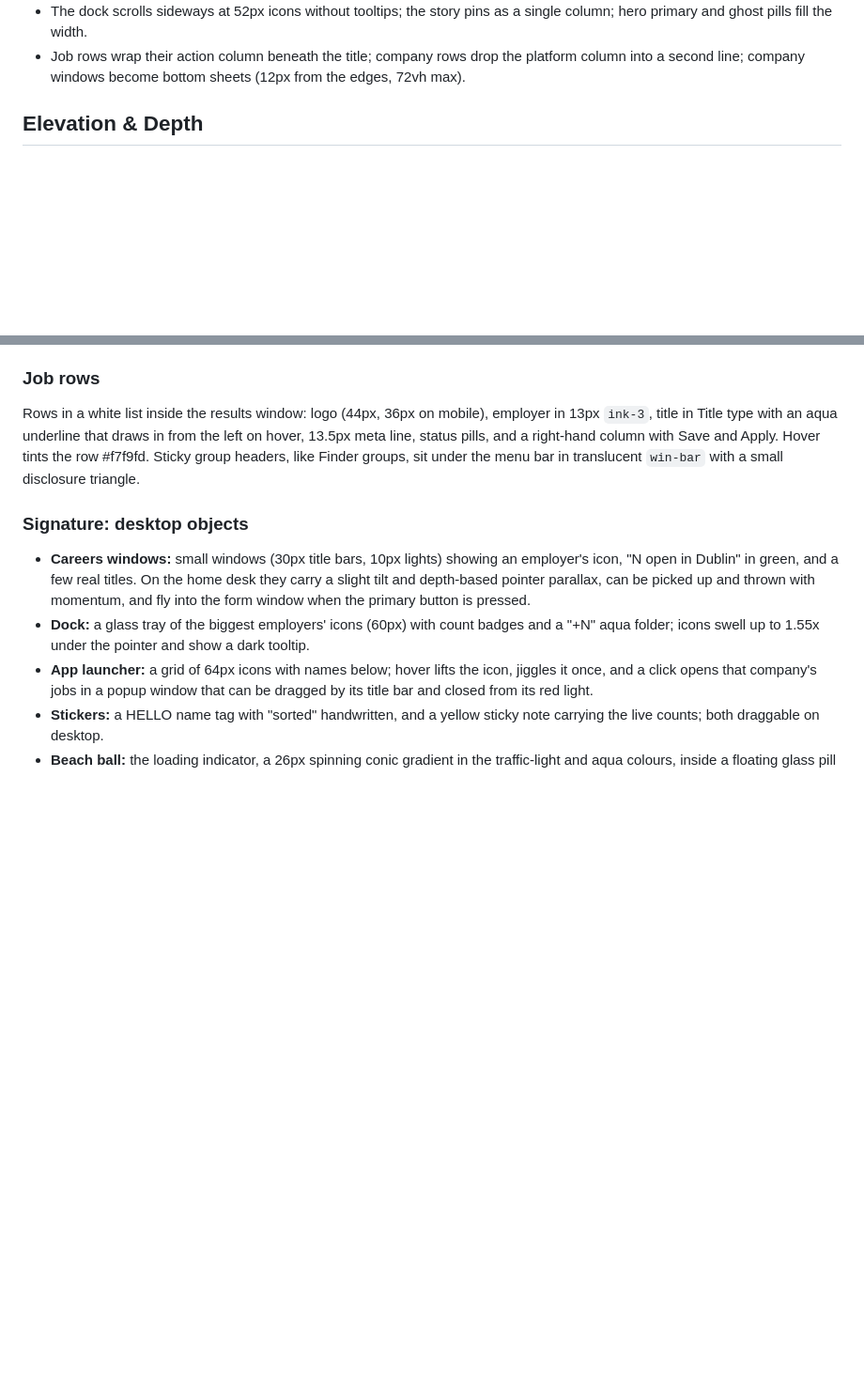
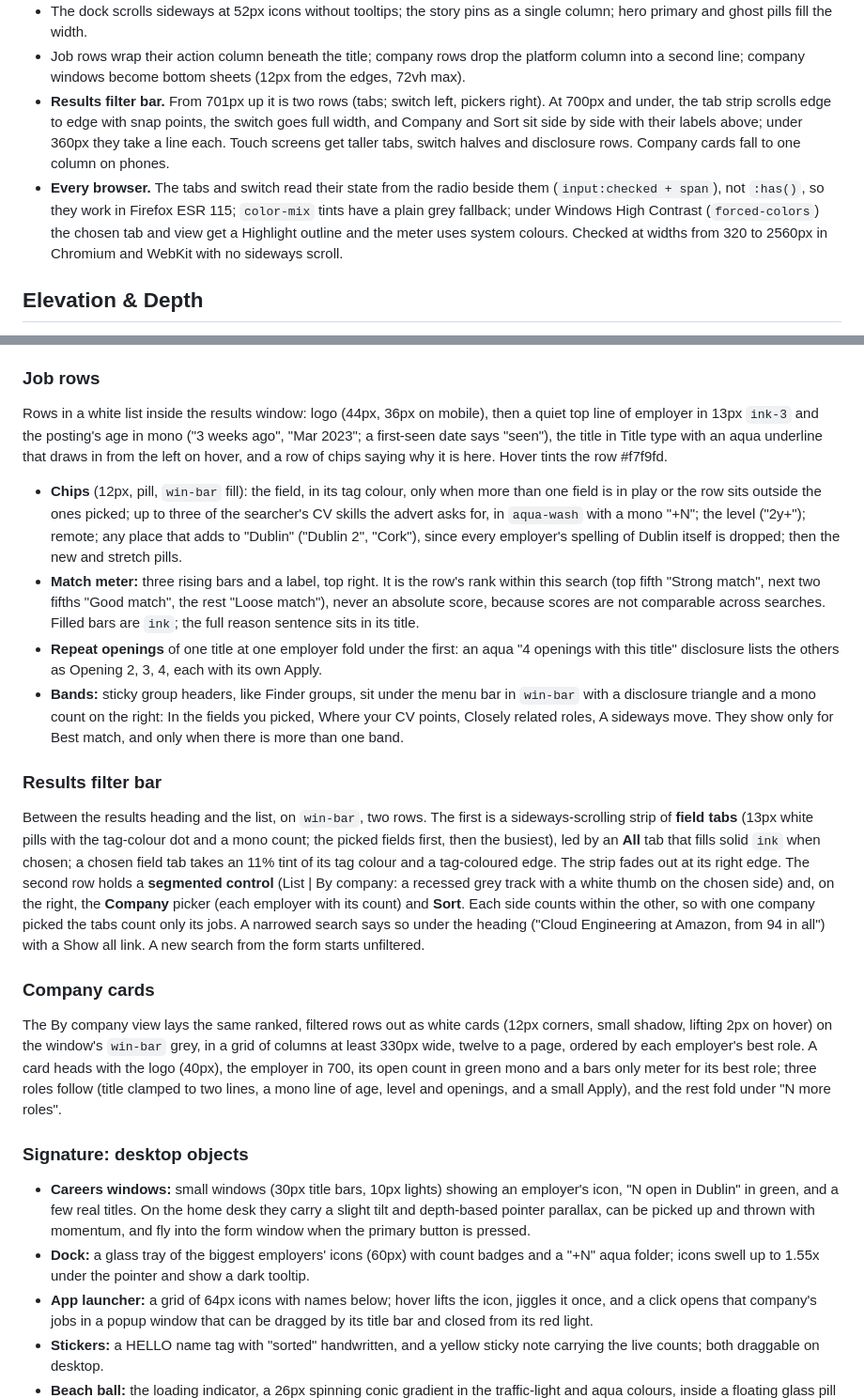
Before and after one commit to ag2502/Job-Finder-for-Ireland, a Markdown page: DESIGN.md, 2 parts joined by grey strips. Shown at 94% size. GitHub-like rendering; blank space fills up the shorter version.

Commit message:
2026-09-27 01:23 - Describe the reorganised results in DESIGN.md
Job rows now document their chips, the rank based match meter, folded repeat
openings and counted bands; new sections cover the results filter bar and the
company cards; the responsive notes cover the filter bar at each breakpoint and
the cross browser fallbacks.

```diff
--- a/DESIGN.md
+++ b/DESIGN.md
@@ -263,6 +263,8 @@ Spacing runs on a loose 6 / 8 / 12 / 16 / 26 / 64px rhythm: 8px between chips, 1
 - The how-it-works story is not pinned below 980px: it is an ordinary section whose steps are all readable at once while the demo window steps through on its own every four seconds when on screen.
 - The dock scrolls sideways at 52px icons without tooltips; the story pins as a single column; hero primary and ghost pills fill the width.
 - Job rows wrap their action column beneath the title; company rows drop the platform column into a second line; company windows become bottom sheets (12px from the edges, 72vh max).
+- **Results filter bar.** From 701px up it is two rows (tabs; switch left, pickers right). At 700px and under, the tab strip scrolls edge to edge with snap points, the switch goes full width, and Company and Sort sit side by side with their labels above; under 360px they take a line each. Touch screens get taller tabs, switch halves and disclosure rows. Company cards fall to one column on phones.
+- **Every browser.** The tabs and switch read their state from the radio beside them (`input:checked + span`), not `:has()`, so they work in Firefox ESR 115; `color-mix` tints have a plain grey fallback; under Windows High Contrast (`forced-colors`) the chosen tab and view get a Highlight outline and the meter uses system colours. Checked at widths from 320 to 2560px in Chromium and WebKit with no sideways scroll.
 
 ## Elevation & Depth
 
@@ -322,7 +324,17 @@ A fixed 48px glass menu bar (rgba(246,247,249,.86), blur 14px), padded for the n
 **Profile.** `/profile` replaces the separate Saved and Applied pages (both now redirect to its tabs). The avatar (76px) and "Hi, <first name>." sit on the desk with the email and how they signed in; Sign out is a ghost pill beside it. Below, a lifted window holds a segmented control (Saved | Applied with counts) that switches instantly and keeps the URL in step. Removing a row slides it out rather than reloading the page.
 
 ### Job rows
-Rows in a white list inside the results window: logo (44px, 36px on mobile), employer in 13px `ink-3`, title in Title type with an aqua underline that draws in from the left on hover, 13.5px meta line, status pills, and a right-hand column with Save and Apply. Hover tints the row #f7f9fd. Sticky group headers, like Finder groups, sit under the menu bar in translucent `win-bar` with a small disclosure triangle.
+Rows in a white list inside the results window: logo (44px, 36px on mobile), then a quiet top line of employer in 13px `ink-3` and the posting's age in mono ("3 weeks ago", "Mar 2023"; a first-seen date says "seen"), the title in Title type with an aqua underline that draws in from the left on hover, and a row of chips saying why it is here. Hover tints the row #f7f9fd.
+- **Chips** (12px, pill, `win-bar` fill): the field, in its tag colour, only when more than one field is in play or the row sits outside the ones picked; up to three of the searcher's CV skills the advert asks for, in `aqua-wash` with a mono "+N"; the level ("2y+"); remote; any place that adds to "Dublin" ("Dublin 2", "Cork"), since every employer's spelling of Dublin itself is dropped; then the new and stretch pills.
+- **Match meter:** three rising bars and a label, top right. It is the row's rank within this search (top fifth "Strong match", next two fifths "Good match", the rest "Loose match"), never an absolute score, because scores are not comparable across searches. Filled bars are `ink`; the full reason sentence sits in its title.
+- **Repeat openings** of one title at one employer fold under the first: an aqua "4 openings with this title" disclosure lists the others as Opening 2, 3, 4, each with its own Apply.
+- **Bands:** sticky group headers, like Finder groups, sit under the menu bar in `win-bar` with a disclosure triangle and a mono count on the right: In the fields you picked, Where your CV points, Closely related roles, A sideways move. They show only for Best match, and only when there is more than one band.
+
+### Results filter bar
+Between the results heading and the list, on `win-bar`, two rows. The first is a sideways-scrolling strip of **field tabs** (13px white pills with the tag-colour dot and a mono count; the picked fields first, then the busiest), led by an **All** tab that fills solid `ink` when chosen; a chosen field tab takes an 11% tint of its tag colour and a tag-coloured edge. The strip fades out at its right edge. The second row holds a **segmented control** (List | By company: a recessed grey track with a white thumb on the chosen side) and, on the right, the **Company** picker (each employer with its count) and **Sort**. Each side counts within the other, so with one company picked the tabs count only its jobs. A narrowed search says so under the heading ("Cloud Engineering at Amazon, from 94 in all") with a Show all link. A new search from the form starts unfiltered.
+
+### Company cards
+The By company view lays the same ranked, filtered rows out as white cards (12px corners, small shadow, lifting 2px on hover) on the window's `win-bar` grey, in a grid of columns at least 330px wide, twelve to a page, ordered by each employer's best role. A card heads with the logo (40px), the employer in 700, its open count in green mono and a bars only meter for its best role; three roles follow (title clamped to two lines, a mono line of age, level and openings, and a small Apply), and the rest fold under "N more roles".
 
 ### Signature: desktop objects
 - **Careers windows:** small windows (30px title bars, 10px lights) showing an employer's icon, "N open in Dublin" in green, and a few real titles. On the home desk they carry a slight tilt and depth-based pointer parallax, can be picked up and thrown with momentum, and fly into the form window when the primary button is pressed.
```
